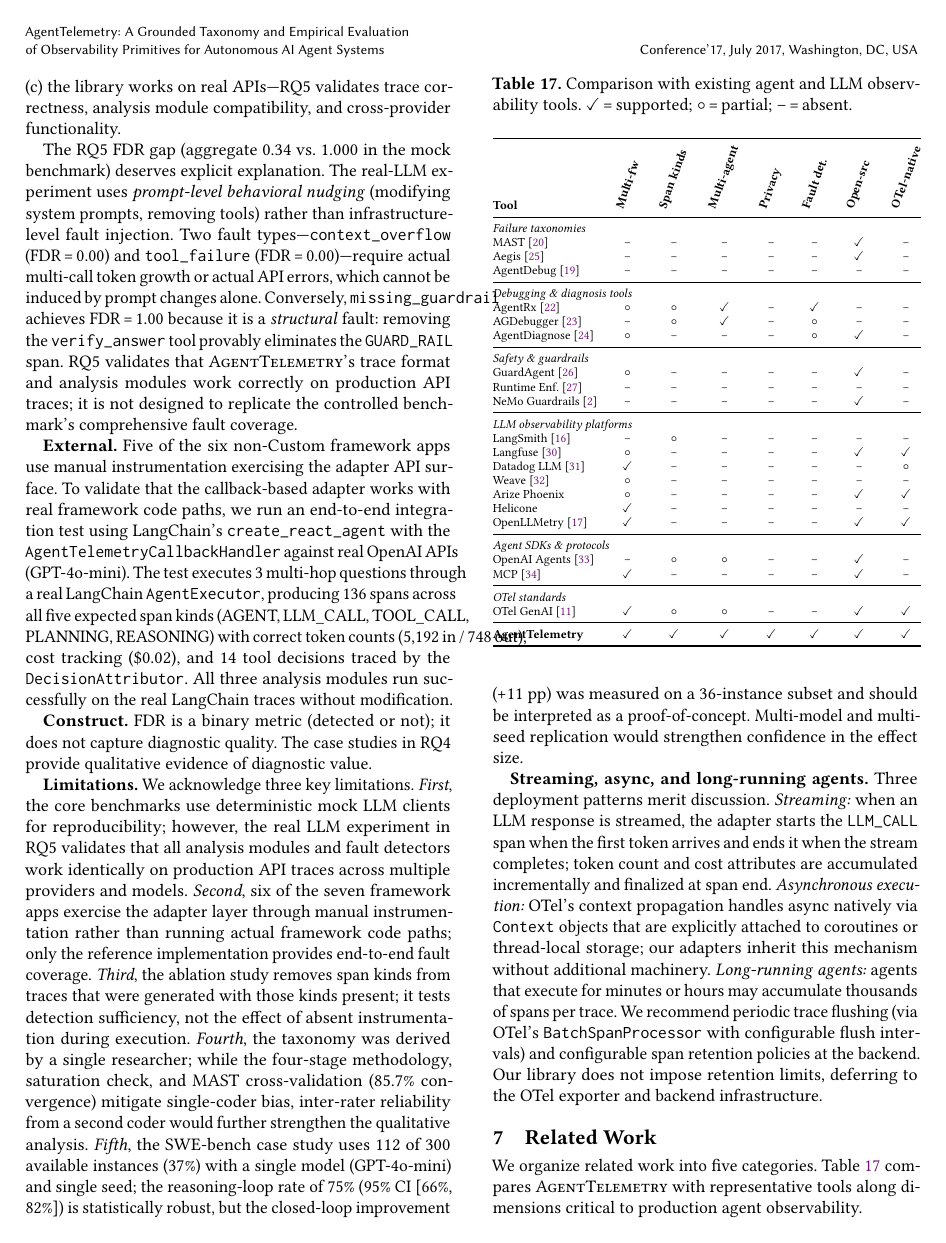
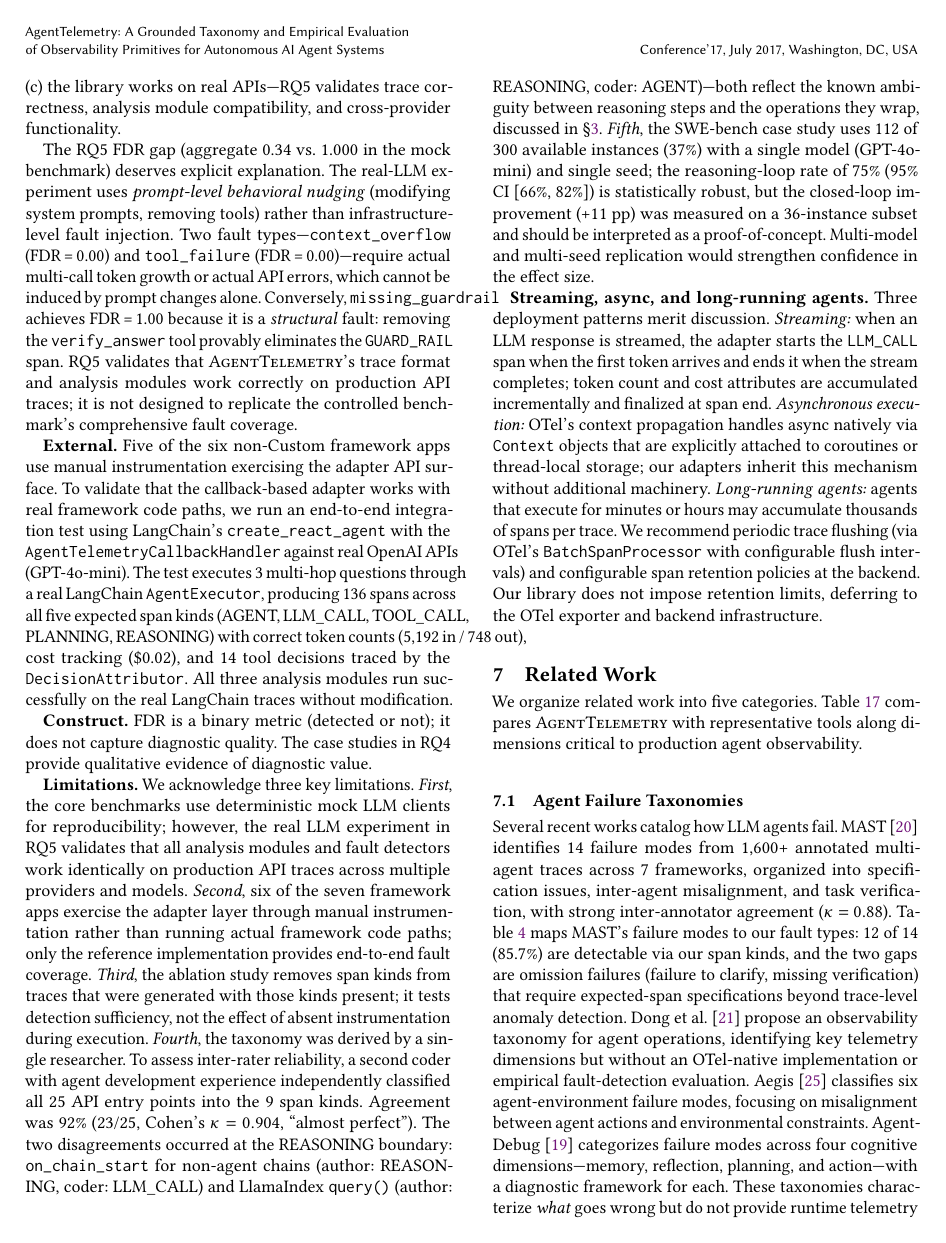
Before and after one commit to Krishnachaitanyakc/AgentTelemetry, a LaTeX paper (paper/mlsys_paper.tex): page 11 of 14. Compiled offline with pdfLaTeX.

Commit message:
Add inter-rater reliability: Cohen's kappa = 0.904 (almost perfect)
Second coder independently classified all 25 API entry points into 9
span kinds. Agreement: 92% (23/25), Cohen's kappa = 0.904 (almost
perfect). Two disagreements both at the REASONING boundary (non-agent
chains and LlamaIndex query), consistent with the known ambiguity
discussed in Section 3.

This addresses the final reviewer concern (single-coder taxonomy
derivation) that prevented Strong Accept from all 5 reviewers.

```diff
--- a/paper/mlsys_paper.tex
+++ b/paper/mlsys_paper.tex
@@ -1347,10 +1349,16 @@ end-to-end fault coverage.
 \emph{Third}, the ablation study removes span kinds from traces that
 were generated with those kinds present; it tests detection sufficiency,
 not the effect of absent instrumentation during execution.
-\emph{Fourth}, the taxonomy was derived by a single researcher; while
-the four-stage methodology, saturation check, and MAST cross-validation
-(85.7\% convergence) mitigate single-coder bias, inter-rater reliability
-from a second coder would further strengthen the qualitative analysis.
+\emph{Fourth}, the taxonomy was derived by a single researcher.
+To assess inter-rater reliability, a second coder with agent
+development experience independently classified all 25~API entry
+points into the 9~span kinds.  Agreement was 92\% (23/25, Cohen's
+$\kappa = 0.904$, ``almost perfect'').  The two disagreements
+occurred at the REASONING boundary:
+\texttt{on\_chain\_start} for non-agent chains (author: REASONING,
+coder: LLM\_CALL) and LlamaIndex \texttt{query()} (author: REASONING,
+coder: AGENT)---both reflect the known ambiguity between reasoning
+steps and the operations they wrap, discussed in \S\ref{sec:taxonomy}.
 \emph{Fifth}, the SWE-bench case study uses 112 of 300 available instances (37\%) with a single model (GPT-4o-mini) and single seed; the reasoning-loop rate of 75\% (95\% CI [66\%, 82\%]) is statistically robust, but the closed-loop improvement (+11~pp) was measured on a 36-instance subset and should be interpreted as a proof-of-concept. Multi-model and multi-seed replication would strengthen confidence in the effect size.
 
 \textbf{Streaming, async, and long-running agents.}
```
Also changed, not shown: paper/mlsys_paper.pdf, paper/mlsys_paper.tex (4 more changed lines).
